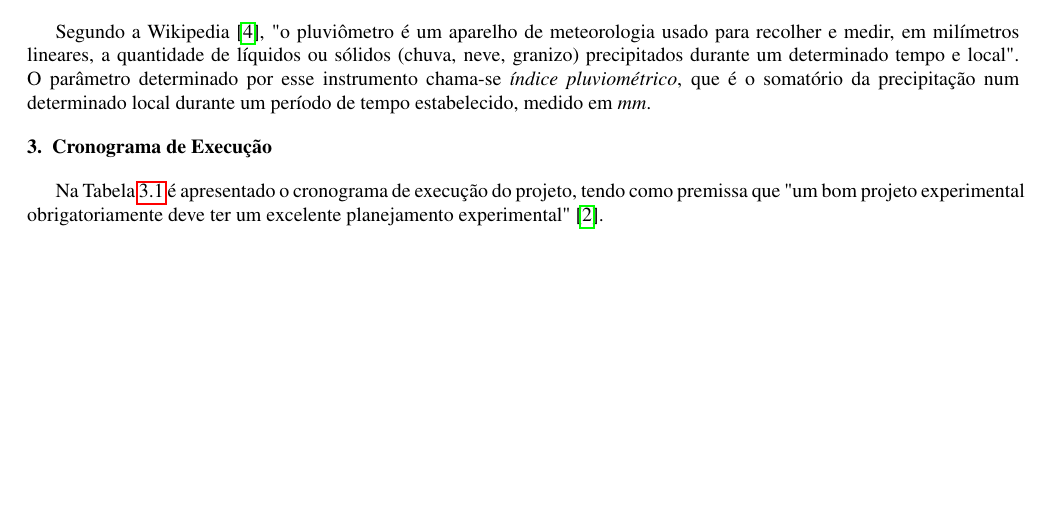
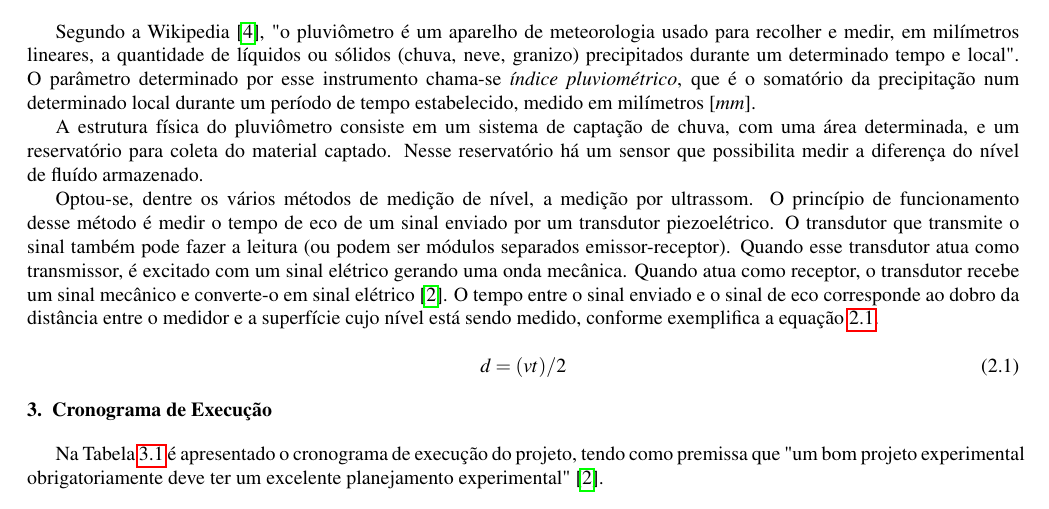
Before and after one commit to Rogiel/ufrgs-instrumentacao-projeto, a LaTeX document (Relatório/Anteprojeto.tex): part of page 2 of 3, cut so that both start at the same text, the shorter picture padded with empty space. Compiled offline with pdfLaTeX.

Commit message:
pluviômetro

```diff
--- a/Relatório/Anteprojeto.tex
+++ b/Relatório/Anteprojeto.tex
@@ -68,7 +68,18 @@ Como forma de medir a velocidade de rotação do anemômetro, será utilizado um
 
 \section{Pluviômetro}
 
-Segundo a Wikipedia \cite{pluviometro}, "o pluviômetro é um aparelho de meteorologia usado para recolher e medir, em milímetros lineares, a quantidade de líquidos ou sólidos (chuva, neve, granizo) precipitados durante um determinado tempo e local". O parâmetro determinado por esse instrumento chama-se \textit{índice pluviométrico}, que é o somatório da precipitação num determinado local durante um período de tempo estabelecido, medido em $mm$.
+Segundo a Wikipedia \cite{pluviometro}, "o pluviômetro é um aparelho de meteorologia usado para recolher e medir, em milímetros lineares, a quantidade de líquidos ou sólidos (chuva, neve, granizo) precipitados durante um determinado tempo e local". O parâmetro determinado por esse instrumento chama-se \textit{índice pluviométrico}, que é o somatório da precipitação num determinado local durante um período de tempo estabelecido, medido em milímetros [$mm$].
+
+A estrutura física do pluviômetro consiste em um sistema de captação de chuva, com uma área determinada, e um reservatório para coleta do material captado. Nesse reservatório há um sensor que possibilita medir a diferença do nível de fluído armazenado.
+
+Optou-se, dentre os vários métodos de medição de nível, a medição por ultrassom. O princípio de funcionamento desse método é medir o tempo de eco de um sinal enviado por um transdutor piezoelétrico. O transdutor que transmite o sinal também pode fazer a leitura (ou podem ser módulos separados emissor-receptor). Quando esse transdutor atua como transmissor, é excitado com um sinal elétrico gerando uma onda mecânica. Quando atua como receptor, o transdutor recebe um sinal mecânico e converte-o em sinal elétrico \cite{livro-texto}. O tempo entre o sinal enviado e o sinal de eco corresponde ao dobro da distância entre o medidor e a superfície cujo nível está sendo medido, conforme exemplifica a equação \ref{eq:dist_ultrassom}.
+
+\begin{equation}
+	d=(vt)/2
+	\label{eq:dist_ultrassom}
+\end{equation}
+
+
 
 \chapter{Cronograma de Execução}
 
```
